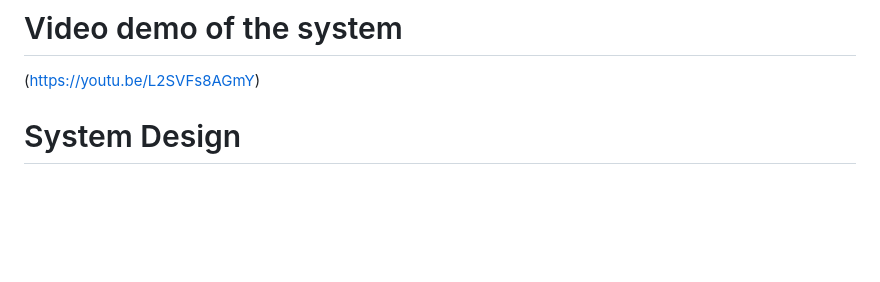
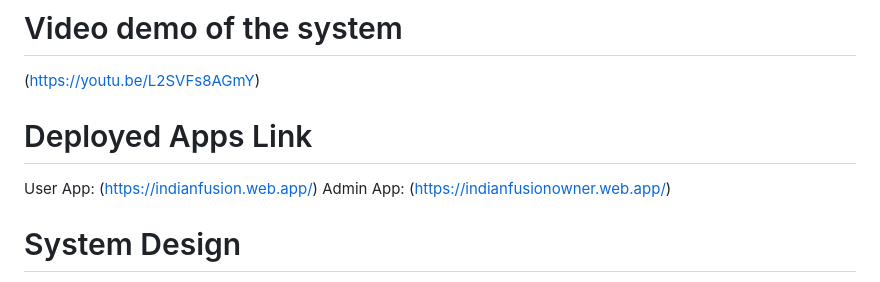
Before and after one commit to Swetanshu10/Restaurant-Management-System, a Markdown page: README.md, the part around the change. Drawn GitHub-style; blank space fills up the shorter version.

```diff
--- a/README.md
+++ b/README.md
@@ -11,6 +11,10 @@ Admin Application has Login,Logout,change password features, the admin can contr
 
 # Video demo of the system
 (https://youtu.be/L2SVFs8AGmY)
+
+# Deployed Apps Link
+User App: (https://indianfusion.web.app/)
+Admin App: (https://indianfusionowner.web.app/)
 
 # System Design
 
```
